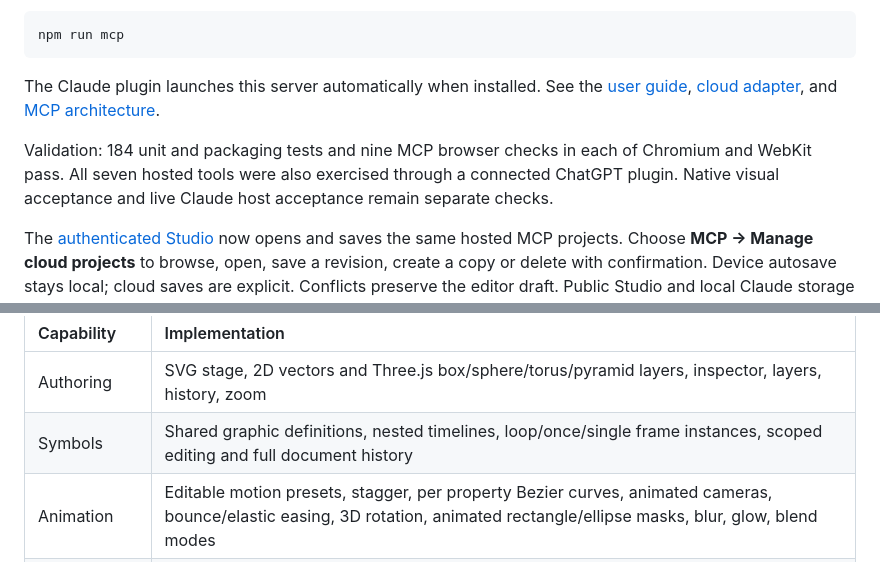
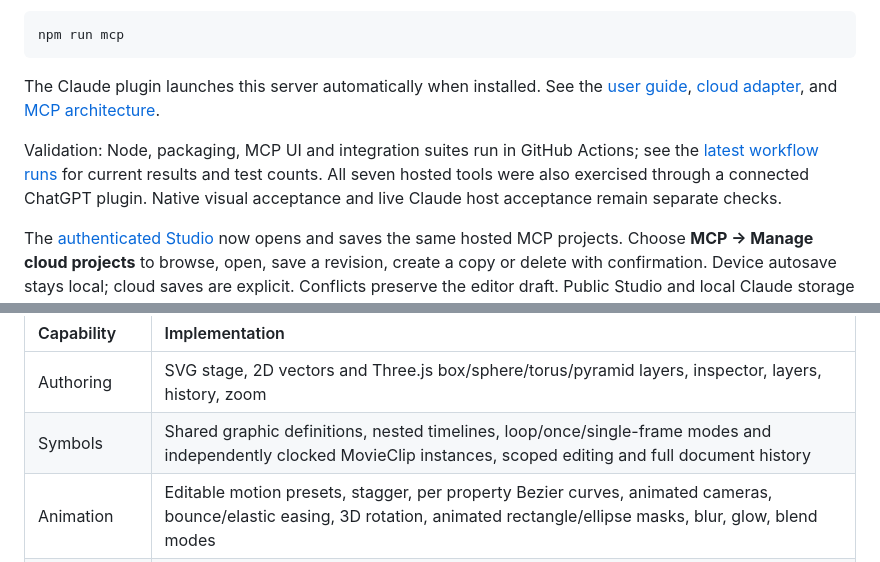
Before and after one commit to ruvnet/Rash, a Markdown page: README.md, 2 parts joined by grey strips. Rendered like a GitHub page.

Commit message:
docs: refresh MovieClip and validation README

```diff
--- a/README.md
+++ b/README.md
@@ -35,7 +35,7 @@ npm run mcp
 
 The Claude plugin launches this server automatically when installed. See the [user guide](docs/user-guide.md#chatgpt-mcp-and-claude), [cloud adapter](cloud/README.md), and [MCP architecture](docs/adr/010-mcp-animation-workspace.md).
 
-Validation: 184 unit and packaging tests and nine MCP browser checks in each of Chromium and WebKit pass. All seven hosted tools were also exercised through a connected ChatGPT plugin. Native visual acceptance and live Claude host acceptance remain separate checks.
+Validation: Node, packaging, MCP UI and integration suites run in GitHub Actions; see the [latest workflow runs](https://github.com/ruvnet/Rash/actions) for current results and test counts. All seven hosted tools were also exercised through a connected ChatGPT plugin. Native visual acceptance and live Claude host acceptance remain separate checks.
 
 The [authenticated Studio](https://rash-svg-studio.ruv.chatgpt.site/studio/) now opens and saves the same hosted MCP projects. Choose **MCP → Manage cloud projects** to browse, open, save a revision, create a copy or delete with confirmation. Device autosave stays local; cloud saves are explicit. Conflicts preserve the editor draft. Public Studio and local Claude storage remain separate. See [shared storage architecture](docs/adr/011-shared-cloud-studio.md) and [export acceptance](docs/export-acceptance.md).
 
@@ -157,7 +157,7 @@ npm run test:examples
 | Capability | Implementation |
 | :--- | :--- |
 | Authoring | SVG stage, 2D vectors and Three.js box/sphere/torus/pyramid layers, inspector, layers, history, zoom |
-| Symbols | Shared graphic definitions, nested timelines, loop/once/single frame instances, scoped editing and full document history |
+| Symbols | Shared graphic definitions, nested timelines, loop/once/single-frame modes and independently clocked MovieClip instances, scoped editing and full document history |
 | Animation | Editable motion presets, stagger, per property Bezier curves, animated cameras, bounce/elastic easing, 3D rotation, animated rectangle/ellipse masks, blur, glow, blend modes |
 | Templates | Mask reveal, Beyond 3D motion, orbital product story, launch, social story, kinetic typography, collector game, blank |
 | Native scripts | Rust parser/interpreter in a dedicated worker; typed variables, arithmetic, conditions, loops, trace, scene properties, timeline controls |
```
